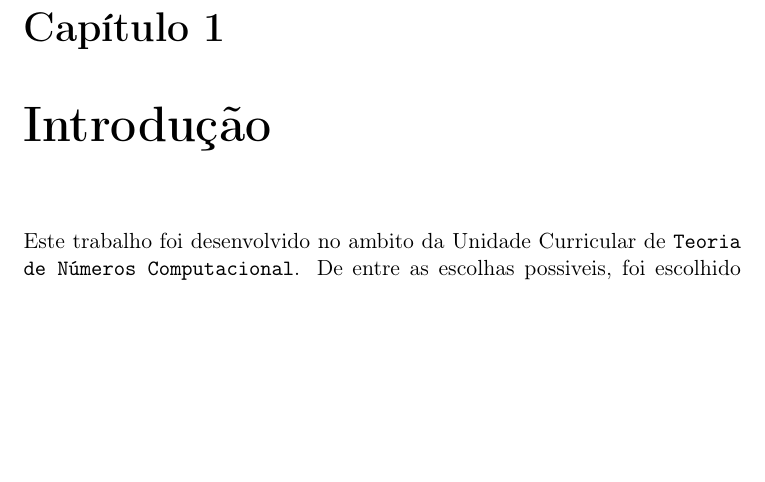
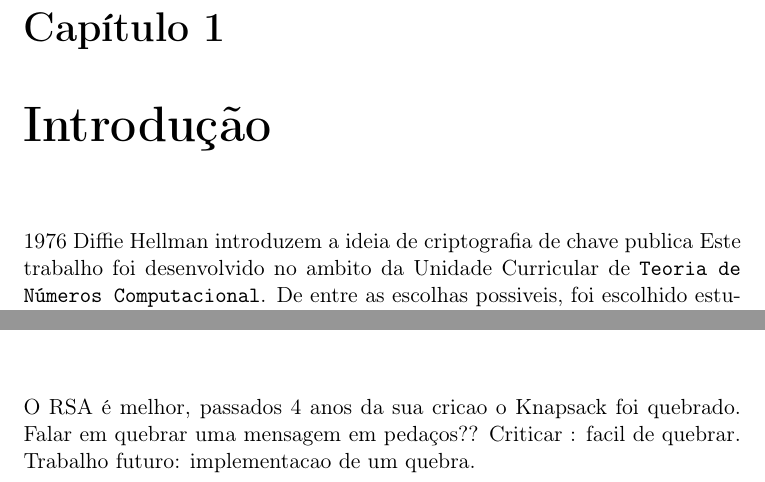
Before and after one commit to heyitslamer/TNC1819, a LaTeX document (main.tex): part of page 4 of 8 before the commit and two parts of pages 4 and 6 of 8 after it, the two joined at a grey line, cut so that both start at the same text, the shorter picture padded with empty space. Compiled offline with pdfLaTeX.

Commit message:
Adicionados topicos a secoes

```diff
--- a/main.tex
+++ b/main.tex
@@ -22,6 +23,8 @@
 
 \chapter{Introdução}
 
+
+1976 Diffie Hellman introduzem a ideia de criptografia de chave publica
 Este trabalho foi desenvolvido no ambito da Unidade Curricular de \texttt{Teoria de Números Computacional}. De entre as escolhas possiveis, foi escolhido estudar o sistema \textit{Merkle-Hellman Knapsack}. \\
 Este foi um dos pioneiros da criptografia de chave pública, inventado por \textbf{Ralph Merkle} e por \textbf{Martin Hellman} em 1978.
 A ideia por detrás deste sistema é mais simples do que a de sistemas como o \textit{RSA}, assentando no problema  (tendo já sido quebrado -- meter isto noutro sitio??).
@@ -46,6 +49,11 @@ A ideia por detrás deste sistema é mais simples do que a de sistemas como o \t
 
 \chapter{Conclusões}
 
+O RSA é melhor, passados 4 anos da sua cricao o Knapsack foi quebrado.
+Falar em quebrar uma mensagem em pedaços??
+Criticar : facil de quebrar.
+Trabalho futuro: implementacao de um quebra.
+
 \chapter{Bibliografia??}
 
 Meter o latex a fazer isto por nós
```
Also changed, not shown: main.tex (1 more changed lines).
